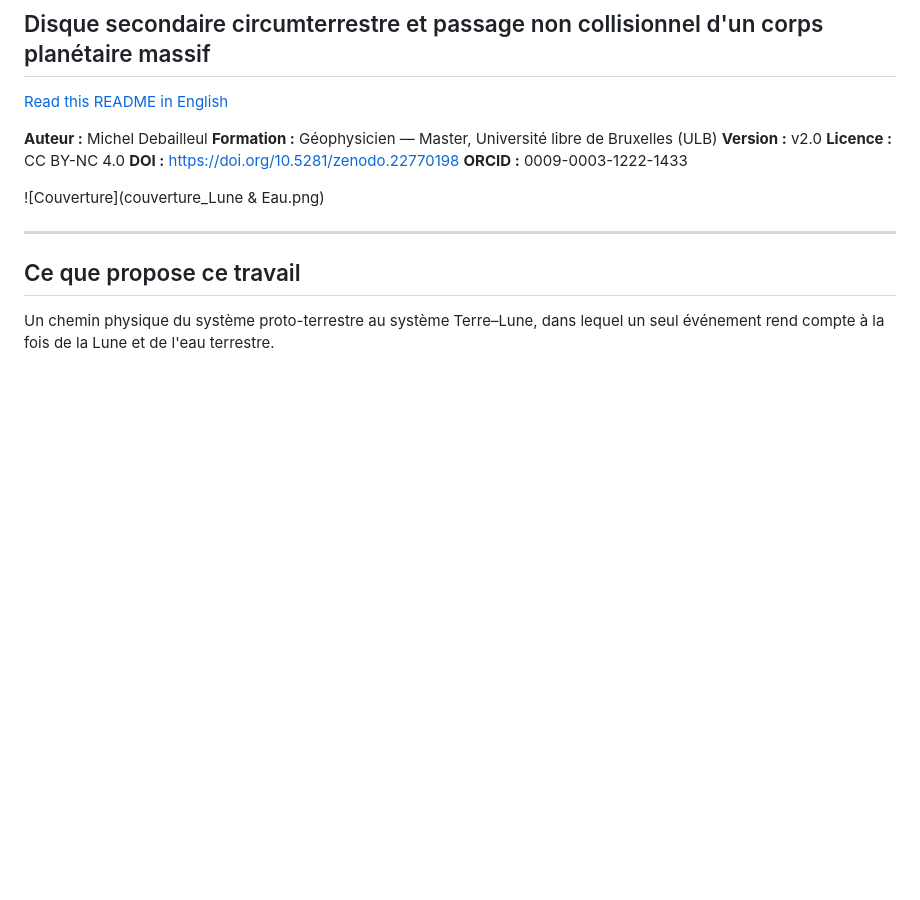
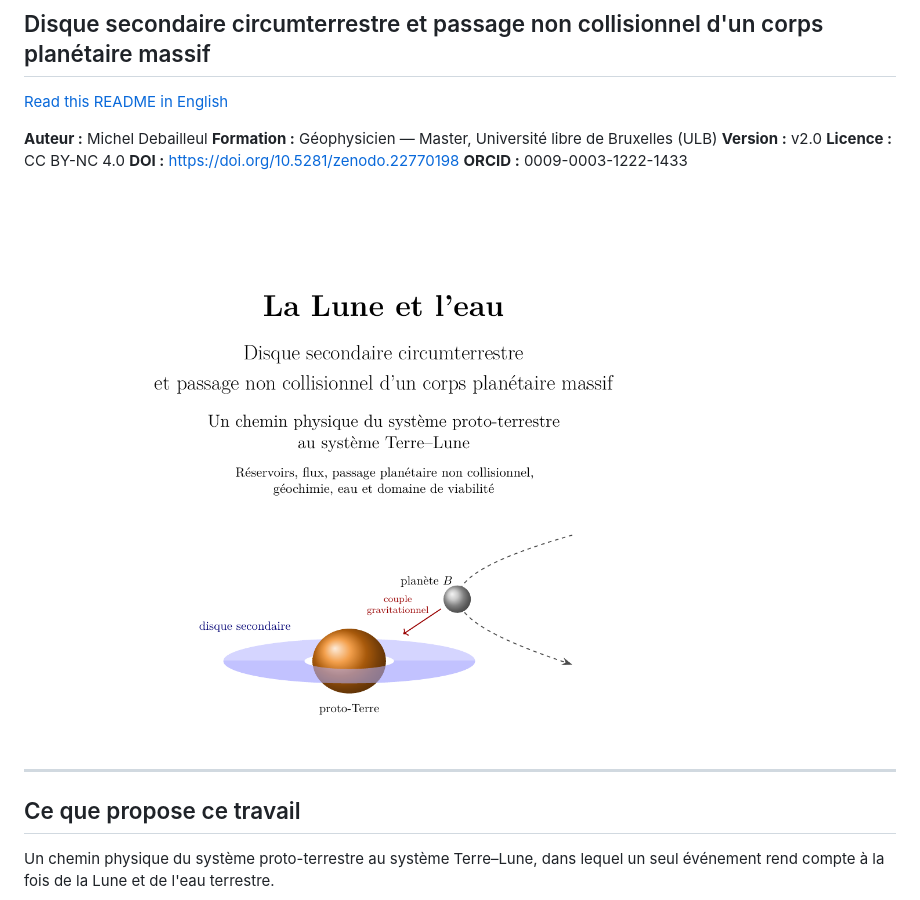
Before and after one commit to Orion4622/moon-and-water, a Markdown page: README_FR.md, the part around the change. Rendered like a GitHub page; blank space fills up the shorter version.

```diff
--- a/README_FR.md
+++ b/README_FR.md
@@ -11,7 +11,7 @@
 **DOI :** https://doi.org/10.5281/zenodo.22770198
 **ORCID :** 0009-0003-1222-1433
 
-![Couverture](couverture_Lune & Eau.png)
+![Couverture](couverture_FR.png)
 
 ---
 
```
